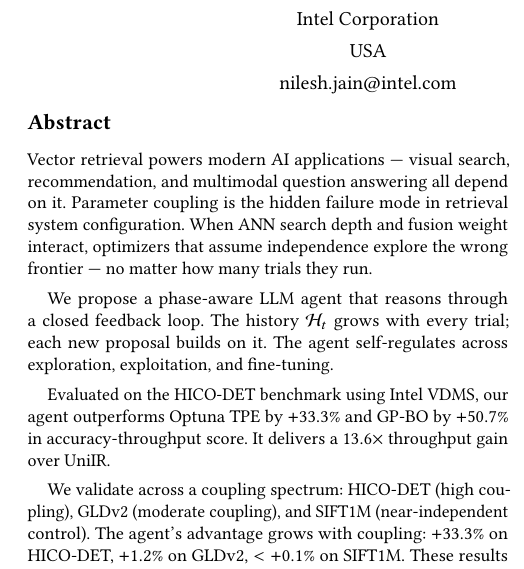
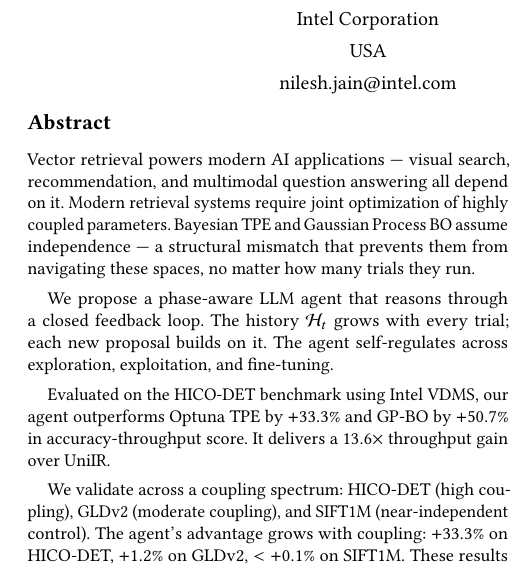
Before and after one commit to shahrzadesmat/Agentic_VDMS, a LaTeX paper (main.tex): part of one column of page 1 of 14, cut so that both start at the same text. Compiled offline with pdfLaTeX.

Commit message:
Abstract: replace problem paragraph with cleaner merged version
Names TPE/GP-BO explicitly as the culprit; removes filler phrases.

```diff
--- a/main.tex
+++ b/main.tex
@@ -160,9 +160,9 @@
 \begin{abstract}
 Vector retrieval powers modern AI applications --- visual search, recommendation,
 and multimodal question answering all depend on it.
-Parameter coupling is the hidden failure mode in retrieval system configuration.
-When ANN search depth and fusion weight interact, optimizers that assume independence
-explore the wrong frontier --- no matter how many trials they run.
+Modern retrieval systems require joint optimization of highly coupled parameters.
+Bayesian TPE and Gaussian Process BO assume independence --- a structural mismatch
+that prevents them from navigating these spaces, no matter how many trials they run.
 
 We propose a phase-aware LLM agent that reasons through a closed feedback loop.
 The history $\mathcal{H}_t$ grows with every trial; each new proposal builds on it.
```
